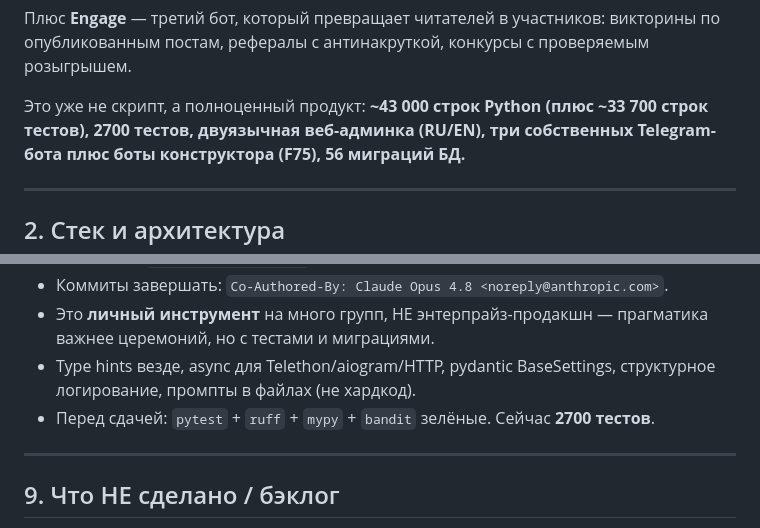
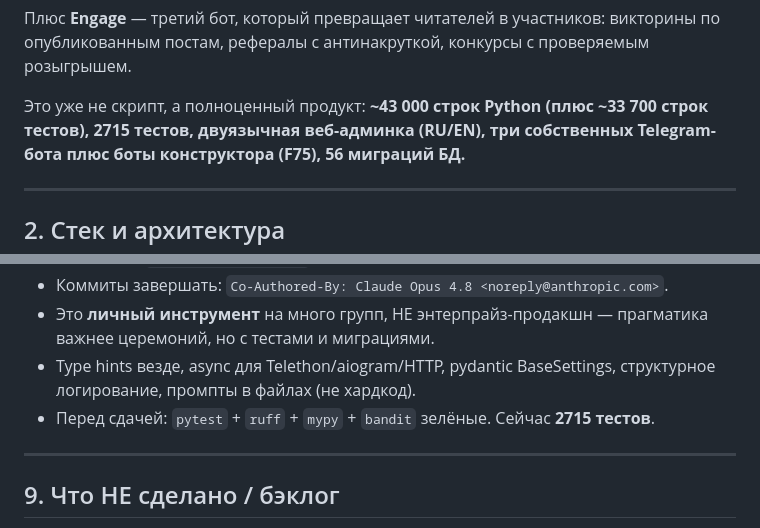
Before and after one commit to RakinSV/Telegram-admin-app-project, a Markdown page: SYSTEM_OVERVIEW.md, 2 parts joined by grey strips. GitHub-like rendering.

```diff
--- a/SYSTEM_OVERVIEW.md
+++ b/SYSTEM_OVERVIEW.md
@@ -23,7 +23,7 @@
 проверяемым розыгрышем.
 
 Это уже не скрипт, а полноценный продукт: **~43 000 строк Python (плюс
-~33 700 строк тестов), 2700 тестов, двуязычная веб-админка (RU/EN),
+~33 700 строк тестов), 2715 тестов, двуязычная веб-админка (RU/EN),
 три собственных Telegram-бота плюс боты конструктора (F75),
 56 миграций БД.**
 
@@ -281,7 +281,7 @@ ModerationLog, BotConfig, DailyStats.
 - Type hints везде, async для Telethon/aiogram/HTTP, pydantic BaseSettings,
   структурное логирование, промпты в файлах (не хардкод).
 - Перед сдачей: `pytest` + `ruff` + `mypy` + `bandit` зелёные. Сейчас
-  **2700 тестов**.
+  **2715 тестов**.
 
 ---
 
```
Also changed, not shown: CLAUDE.md (+1 -1 lines).
